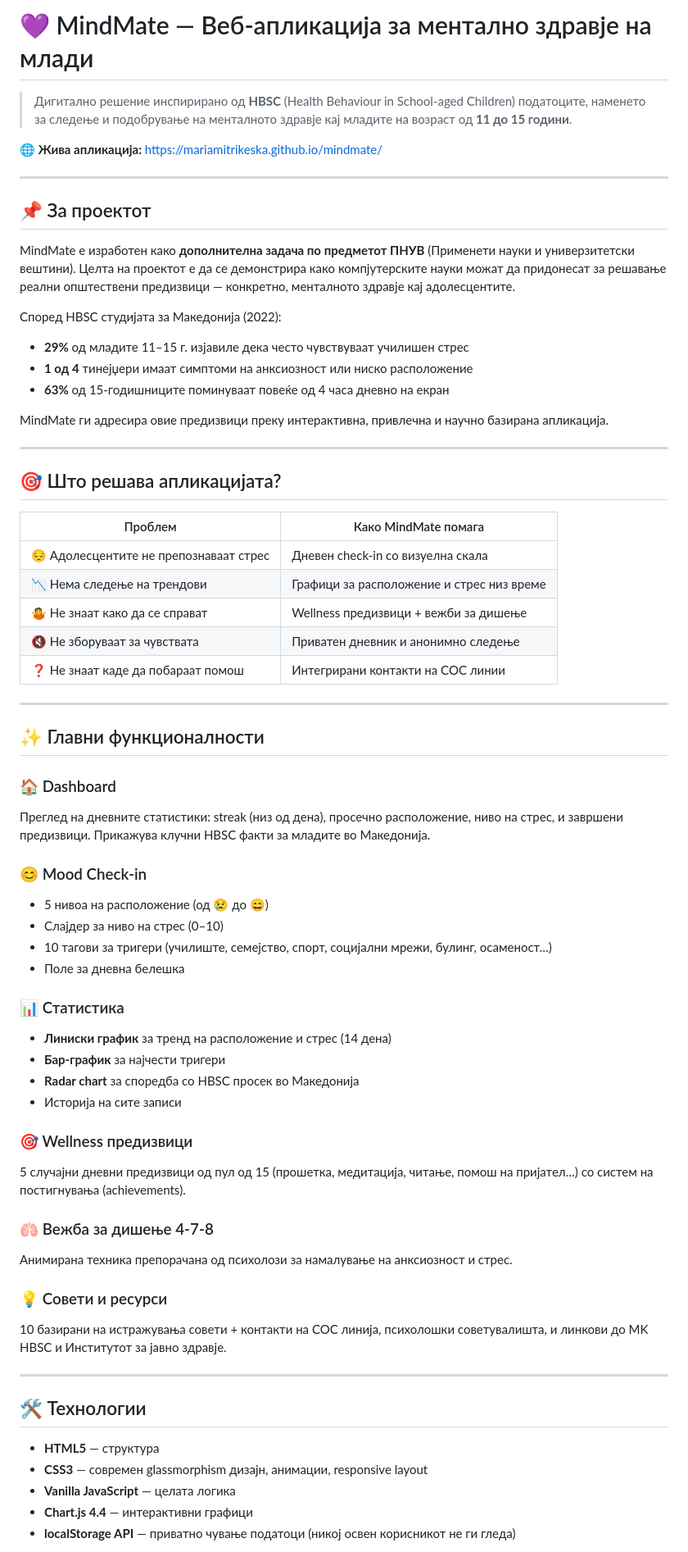
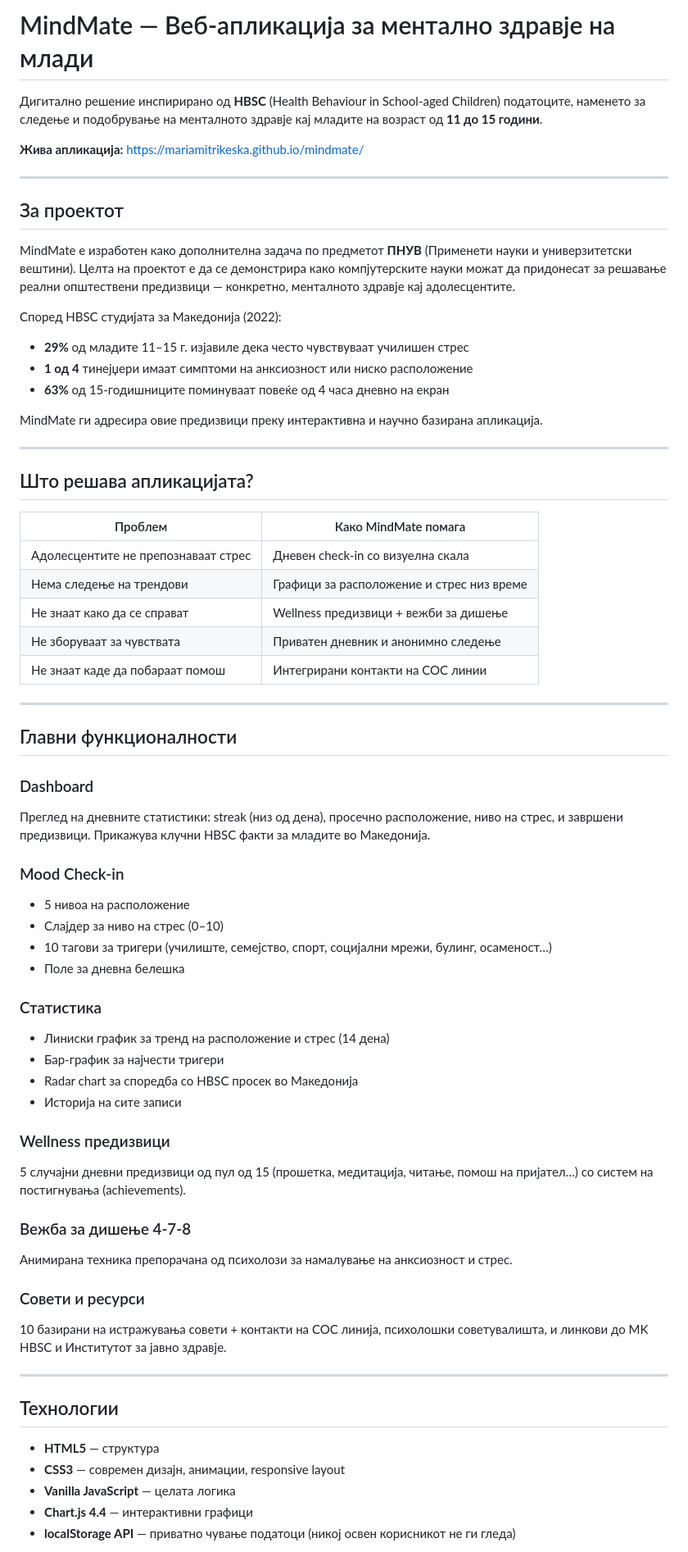
Before and after one commit to MariaMitrikeska/mindmate, a Markdown page: README.md, the part around one of its changes. Shown at 82% size. Rendered like a GitHub page.

```diff
--- a/README.md
+++ b/README.md
@@ -1,14 +1,14 @@
-# 💜 MindMate — Веб-апликација за ментално здравје на млади
+# MindMate — Веб-апликација за ментално здравје на млади
 
-> Дигитално решение инспирирано од **HBSC** (Health Behaviour in School-aged Children) податоците, наменето за следење и подобрување на менталното здравје кај младите на возраст од **11 до 15 години**.
+Дигитално решение инспирирано од **HBSC** (Health Behaviour in School-aged Children) податоците, наменето за следење и подобрување на менталното здравје кај младите на возраст од **11 до 15 години**.
 
-**🌐 Жива апликација:** [https://mariamitrikeska.github.io/mindmate/](https://mariamitrikeska.github.io/mindmate/)
+**Жива апликација:** https://mariamitrikeska.github.io/mindmate/
 
 ---
 
-## 📌 За проектот
+## За проектот
 
-MindMate е изработен како **дополнителна задача по предметот ПНУВ** (Применети науки и универзитетски вештини). Целта на проектот е да се демонстрира како компјутерските науки можат да придонесат за решавање реални општествени предизвици — конкретно, менталното здравје кај адолесцентите.
+MindMate е изработен како дополнителна задача по предметот **ПНУВ** (Применети науки и универзитетски вештини). Целта на проектот е да се демонстрира како компјутерските науки можат да придонесат за решавање реални општествени предизвици — конкретно, менталното здравје кај адолесцентите.
 
 Според HBSC студијата за Македонија (2022):
 
@@ -16,54 +16,54 @@ MindMate е изработен како **дополнителна задача
 - **1 од 4** тинејџери имаат симптоми на анксиозност или ниско расположение
 - **63%** од 15-годишниците поминуваат повеќе од 4 часа дневно на екран
 
-MindMate ги адресира овие предизвици преку интерактивна, привлечна и научно базирана апликација.
+MindMate ги адресира овие предизвици преку интерактивна и научно базирана апликација.
 
 ---
 
-## 🎯 Што решава апликацијата?
+## Што решава апликацијата?
 
 | Проблем | Како MindMate помага |
 |--------|---------------------|
-| 😔 Адолесцентите не препознаваат стрес | Дневен check-in со визуелна скала |
-| 📉 Нема следење на трендови | Графици за расположение и стрес низ време |
-| 🤷 Не знаат како да се справат | Wellness предизвици + вежби за дишење |
-| 🔇 Не зборуваат за чувствата | Приватен дневник и анонимно следење |
-| ❓ Не знаат каде да побараат помош | Интегрирани контакти на СОС линии |
+| Адолесцентите не препознаваат стрес | Дневен check-in со визуелна скала |
+| Нема следење на трендови | Графици за расположение и стрес низ време |
+| Не знаат како да се справат | Wellness предизвици + вежби за дишење |
+| Не зборуваат за чувствата | Приватен дневник и анонимно следење |
+| Не знаат каде да побараат помош | Интегрирани контакти на СОС линии |
 
 ---
 
-## ✨ Главни функционалности
+## Главни функционалности
 
-### 🏠 Dashboard
+### Dashboard
 Преглед на дневните статистики: streak (низ од дена), просечно расположение, ниво на стрес, и завршени предизвици. Прикажува клучни HBSC факти за младите во Македонија.
 
-### 😊 Mood Check-in
-- 5 нивоа на расположение (од 😢 до 😄)
+### Mood Check-in
+- 5 нивоа на расположение
 - Слајдер за ниво на стрес (0–10)
 - 10 тагови за тригери (училиште, семејство, спорт, социјални мрежи, булинг, осаменост…)
 - Поле за дневна белешка
 
-### 📊 Статистика
-- **Линиски график** за тренд на расположение и стрес (14 дена)
-- **Бар-график** за најчести тригери
-- **Radar chart** за споредба со HBSC просек во Македонија
+### Статистика
+- Линиски график за тренд на расположение и стрес (14 дена)
+- Бар-график за најчести тригери
+- Radar chart за споредба со HBSC просек во Македонија
 - Историја на сите записи
 
-### 🎯 Wellness предизвици
+### Wellness предизвици
 5 случајни дневни предизвици од пул од 15 (прошетка, медитација, читање, помош на пријател…) со систем на постигнувања (achievements).
 
-### 🫁 Вежба за дишење 4-7-8
+### Вежба за дишење 4-7-8
 Анимирана техника препорачана од психолози за намалување на анксиозност и стрес.
 
-### 💡 Совети и ресурси
+### Совети и ресурси
 10 базирани на истражувања совети + контакти на СОС линија, психолошки советувалишта, и линкови до MK HBSC и Институтот за јавно здравје.
 
 ---
 
-## 🛠️ Технологии
+## Технологии
 
 - **HTML5** — структура
-- **CSS3** — современ glassmorphism дизајн, анимации, responsive layout
+- **CSS3** — современ дизајн, анимации, responsive layout
 - **Vanilla JavaScript** — целата логика
 - **Chart.js 4.4** — интерактивни графици
 - **localStorage API** — приватно чување податоци (никој освен корисникот не ги гледа)
```
Also changed, not shown: other parts of README.md (+22 -27 lines).
